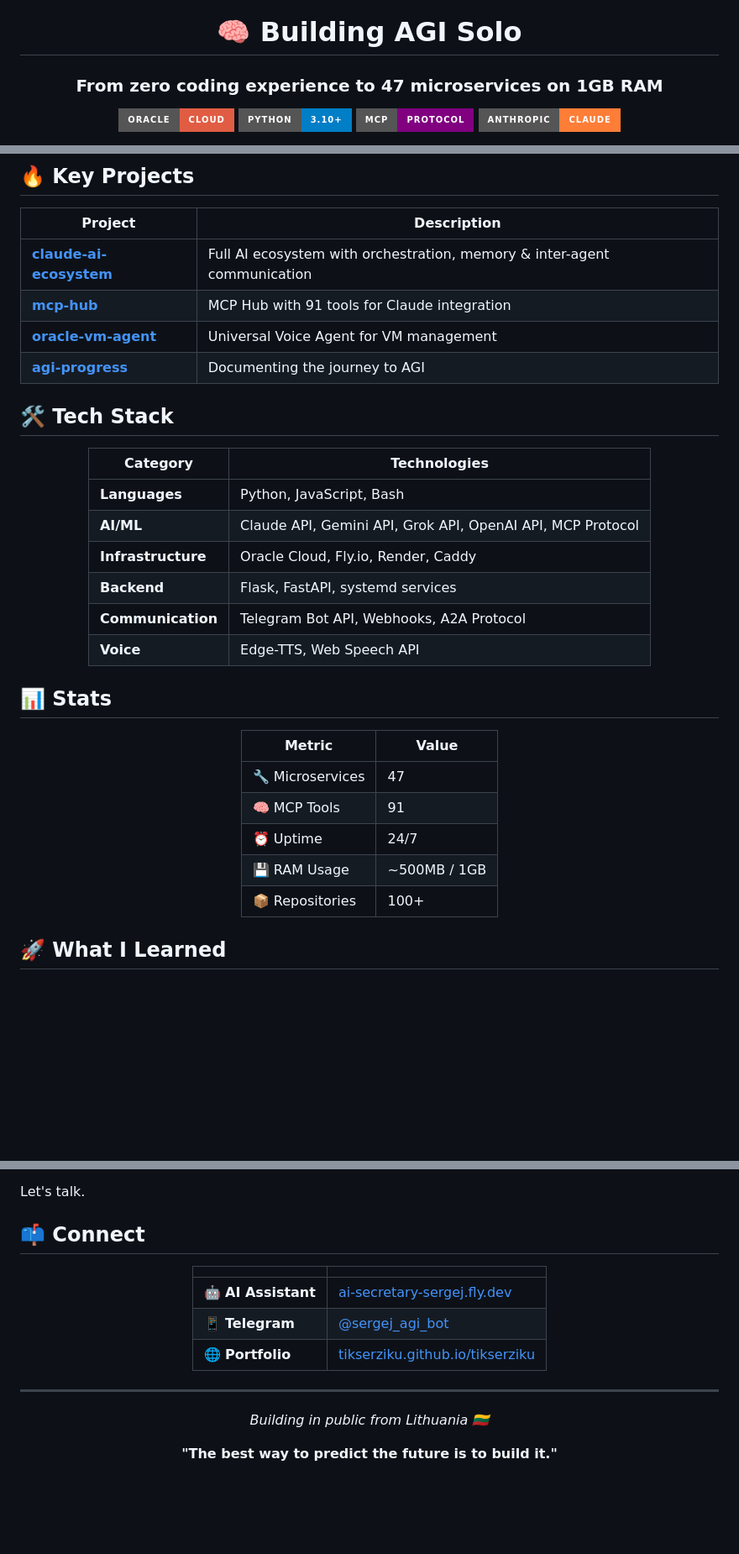
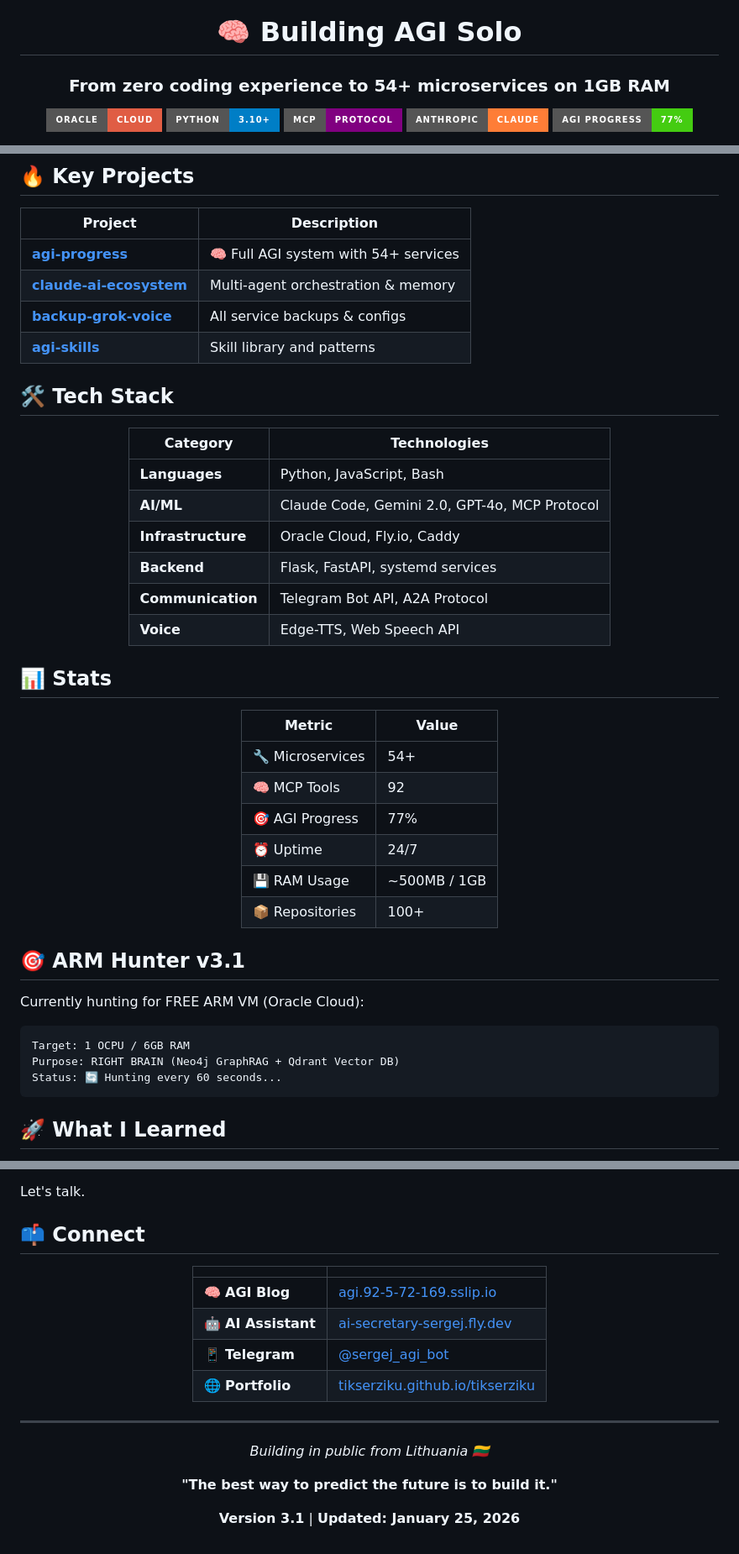
Before and after one commit to tikserziku/tikserziku, a Markdown page: README.md, 3 parts joined by grey strips. Shown at 84% size. GitHub-like rendering; badges without logos; blank space fills up the shorter version.

````diff
--- a/README.md
+++ b/README.md
@@ -2,10 +2,11 @@
 
 # 🧠 Building AGI Solo
 
-### From zero coding experience to 47 microservices on 1GB RAM
+### From zero coding experience to 54+ microservices on 1GB RAM
 
 [![Oracle Cloud](https://img.shields.io/badge/Oracle-Cloud-red?style=for-the-badge&logo=oracle)](https://cloud.oracle.com)
 [![Python](https://img.shields.io/badge/Python-3.10+-blue?style=for-the-badge&logo=python&logoColor=white)](https://python.org)
 [![MCP Protocol](https://img.shields.io/badge/MCP-Protocol-purple?style=for-the-badge)](https://modelcontextprotocol.io)
 [![Claude](https://img.shields.io/badge/Anthropic-Claude-orange?style=for-the-badge)](https://anthropic.com)
+[![AGI](https://img.shields.io/badge/AGI_Progress-77%25-brightgreen?style=for-the-badge)]()
 
@@ -70,10 +83,10 @@ Want to see what I build? **Talk to my AI assistant:**
 
 | Project | Description |
 |---------|-------------|
-| [**claude-ai-ecosystem**](https://github.com/tikserziku/claude-ai-ecosystem) | Full AI ecosystem with orchestration, memory & inter-agent communication |
-| [**mcp-hub**](https://github.com/tikserziku/mcp-hub) | MCP Hub with 91 tools for Claude integration |
-| [**oracle-vm-agent**](https://github.com/tikserziku/oracle-vm-agent) | Universal Voice Agent for VM management |
-| [**agi-progress**](https://github.com/tikserziku/agi-progress) | Documenting the journey to AGI |
+| [**agi-progress**](https://github.com/tikserziku/agi-progress) | 🧠 Full AGI system with 54+ services |
+| [**claude-ai-ecosystem**](https://github.com/tikserziku/claude-ai-ecosystem) | Multi-agent orchestration & memory |
+| [**backup-grok-voice**](https://github.com/tikserziku/backup-grok-voice) | All service backups & configs |
+| [**agi-skills**](https://github.com/tikserziku/agi-skills) | Skill library and patterns |
 
 ## 🛠️ Tech Stack
 
@@ -82,10 +95,10 @@ Want to see what I build? **Talk to my AI assistant:**
 | Category | Technologies |
 |----------|-------------|
 | **Languages** | Python, JavaScript, Bash |
-| **AI/ML** | Claude API, Gemini API, Grok API, OpenAI API, MCP Protocol |
-| **Infrastructure** | Oracle Cloud, Fly.io, Render, Caddy |
+| **AI/ML** | Claude Code, Gemini 2.0, GPT-4o, MCP Protocol |
+| **Infrastructure** | Oracle Cloud, Fly.io, Caddy |
 | **Backend** | Flask, FastAPI, systemd services |
-| **Communication** | Telegram Bot API, Webhooks, A2A Protocol |
+| **Communication** | Telegram Bot API, A2A Protocol |
 | **Voice** | Edge-TTS, Web Speech API |
 
 </div>
@@ -96,13 +109,23 @@ Want to see what I build? **Talk to my AI assistant:**
 
 | Metric | Value |
 |--------|-------|
-| 🔧 Microservices | 47 |
-| 🧠 MCP Tools | 91 |
+| 🔧 Microservices | 54+ |
+| 🧠 MCP Tools | 92 |
+| 🎯 AGI Progress | 77% |
 | ⏰ Uptime | 24/7 |
 | 💾 RAM Usage | ~500MB / 1GB |
 | 📦 Repositories | 100+ |
 
 </div>
+
+## 🎯 ARM Hunter v3.1
+
+Currently hunting for FREE ARM VM (Oracle Cloud):
+```
+Target: 1 OCPU / 6GB RAM
+Purpose: RIGHT BRAIN (Neo4j GraphRAG + Qdrant Vector DB)
+Status: 🔄 Hunting every 60 seconds...
+```
 
 ## 🚀 What I Learned
 
@@ -137,6 +160,7 @@ Let's talk.
 
 | | |
 |---|---|
+| 🧠 **AGI Blog** | [agi.92-5-72-169.sslip.io](https://agi.92-5-72-169.sslip.io) |
 | 🤖 **AI Assistant** | [ai-secretary-sergej.fly.dev](https://ai-secretary-sergej.fly.dev) |
 | 📱 **Telegram** | [@sergej_agi_bot](https://t.me/sergej_agi_bot) |
 | 🌐 **Portfolio** | [tikserziku.github.io/tikserziku](https://tikserziku.github.io/tikserziku/) |
@@ -151,4 +175,6 @@ Let's talk.
 
 **"The best way to predict the future is to build it."**
 
+**Version 3.1** | **Updated: January 25, 2026**
+
 </div>
````
Also changed, not shown: other parts of README.md (+19 -7 lines).
